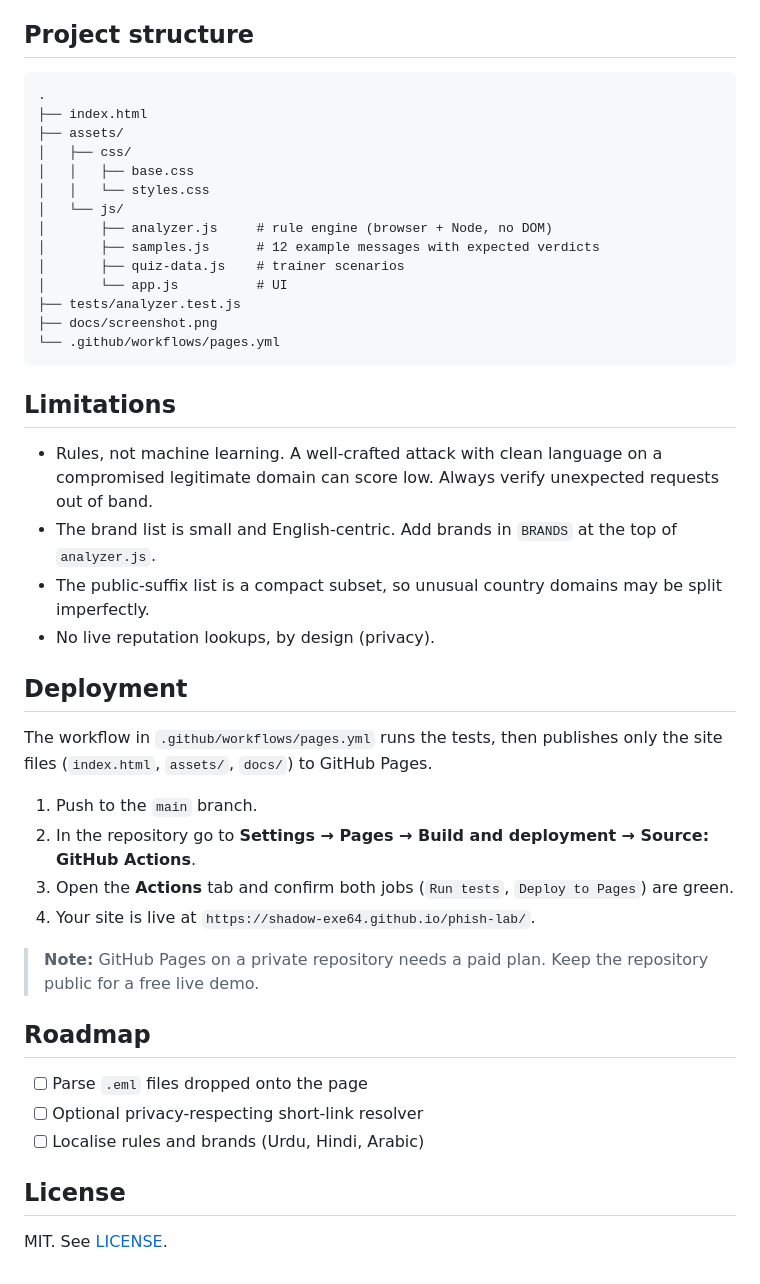
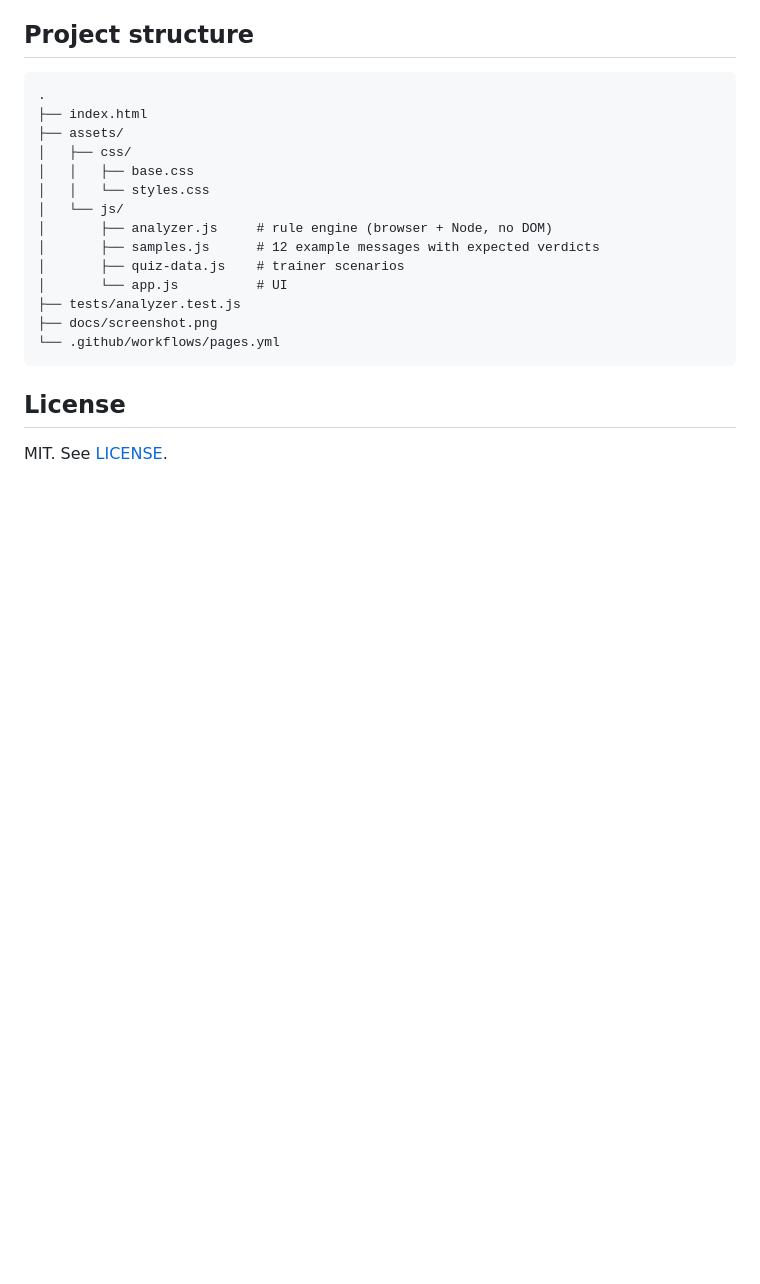
Before and after one commit to Shadow-Exe64/Phish-lab, a Markdown page: README.md, the part around the change. Drawn GitHub-style; blank space fills up the shorter version.

````diff
--- a/README.md
+++ b/README.md
@@ -186,29 +186,9 @@ npm test         # Node 18+, uses the built-in test runner
 └── .github/workflows/pages.yml
 ```
 
-## Limitations
 
-- Rules, not machine learning. A well-crafted attack with clean language on a compromised legitimate domain can score low. Always verify unexpected requests out of band.
-- The brand list is small and English-centric. Add brands in `BRANDS` at the top of `analyzer.js`.
-- The public-suffix list is a compact subset, so unusual country domains may be split imperfectly.
-- No live reputation lookups, by design (privacy).
 
-## Deployment
 
-The workflow in `.github/workflows/pages.yml` runs the tests, then publishes only the site files (`index.html`, `assets/`, `docs/`) to GitHub Pages.
-
-1. Push to the `main` branch.
-2. In the repository go to **Settings → Pages → Build and deployment → Source: GitHub Actions**.
-3. Open the **Actions** tab and confirm both jobs (`Run tests`, `Deploy to Pages`) are green.
-4. Your site is live at `https://shadow-exe64.github.io/phish-lab/`.
-
-> **Note:** GitHub Pages on a private repository needs a paid plan. Keep the repository public for a free live demo.
-
-## Roadmap
-
-- [ ] Parse `.eml` files dropped onto the page
-- [ ] Optional privacy-respecting short-link resolver
-- [ ] Localise rules and brands (Urdu, Hindi, Arabic)
 
 ## License
 
````
